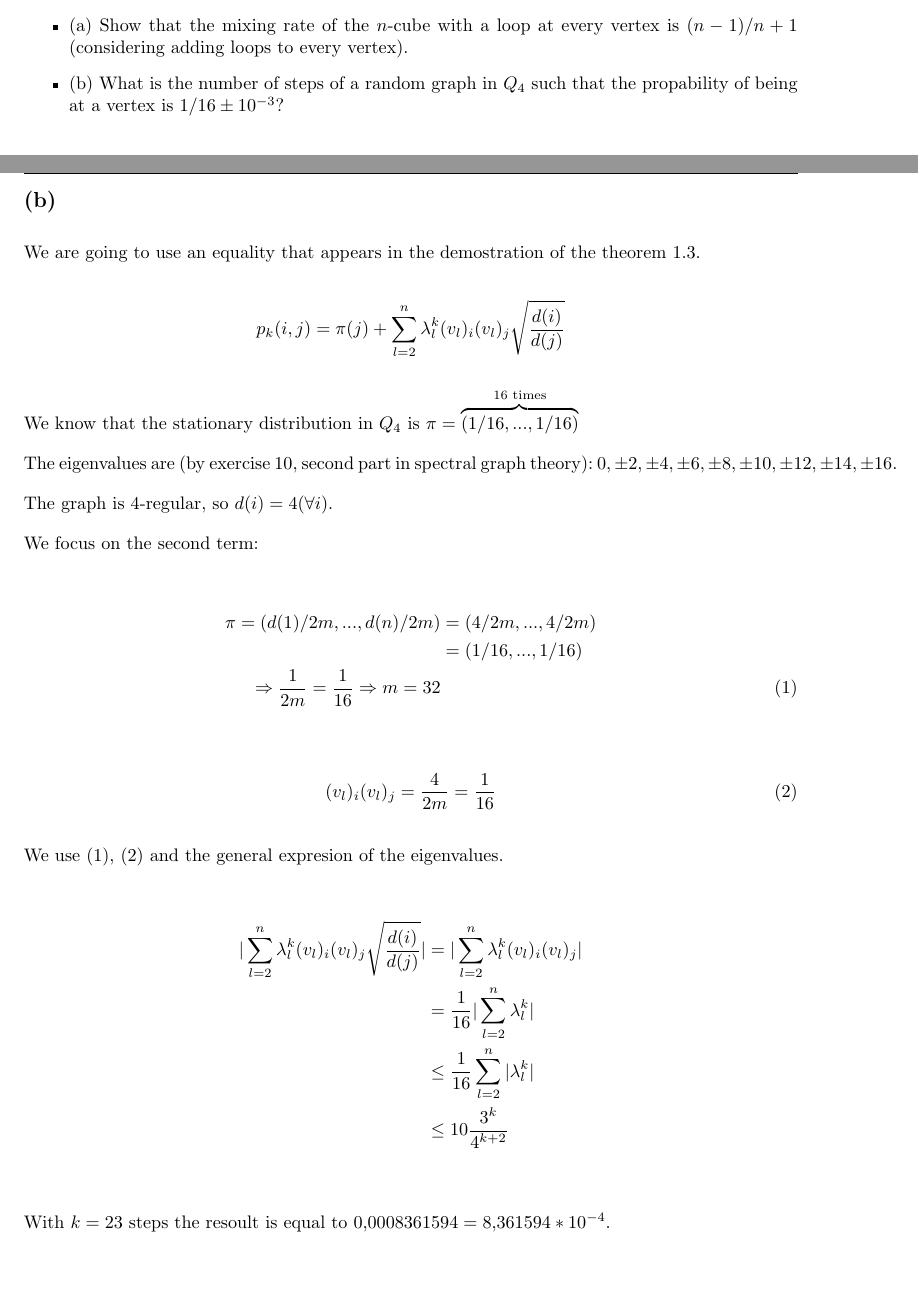
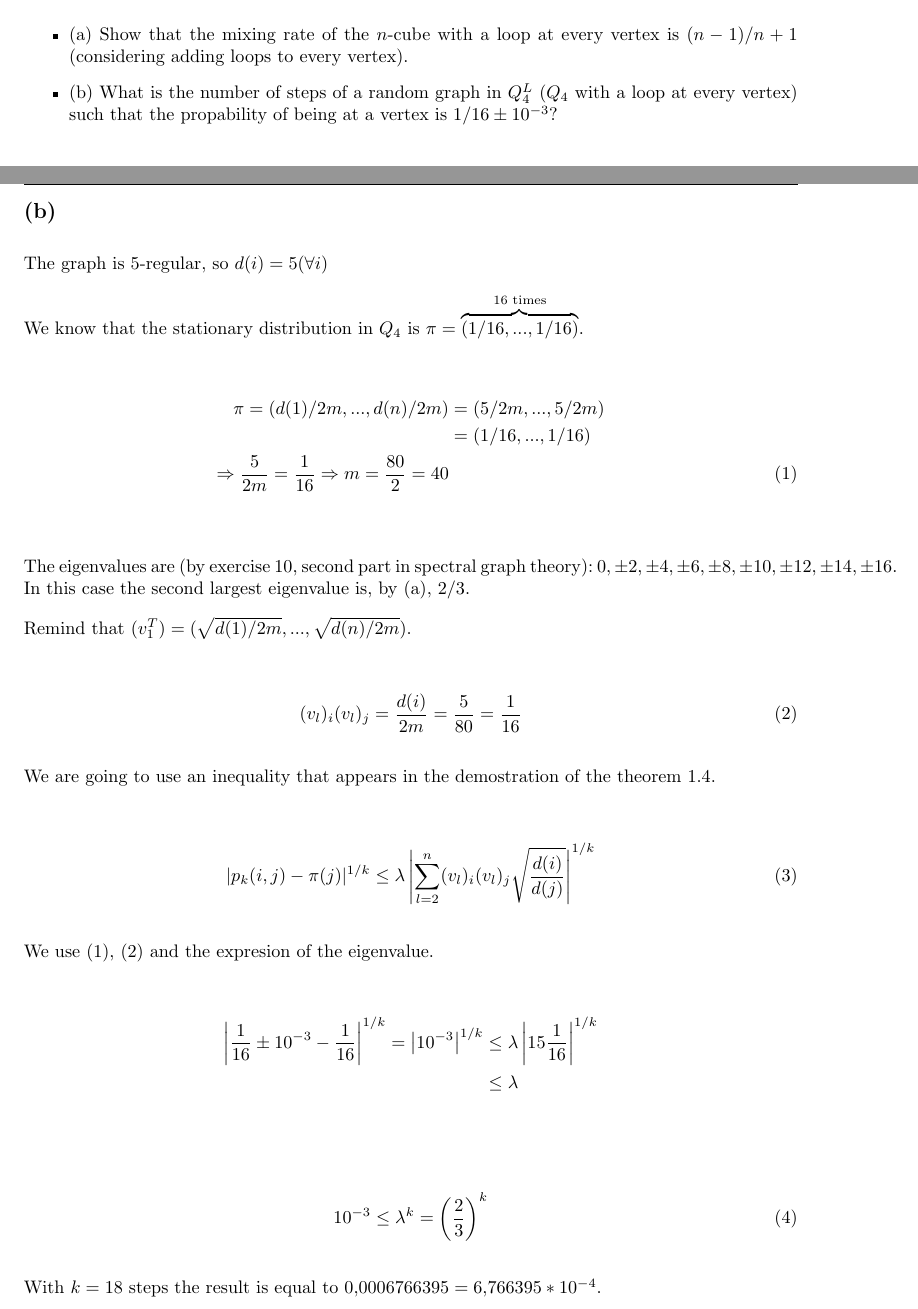
Before and after one commit to MGijon/Mathematical-Papers-and-Works, a LaTeX document (Graph Theory/Graph_Theory__Random_Walks_in_Graphs__Ej_1__MAMME_Q1_2017.tex): two parts of pages 1 and 2 of 3, joined at a grey line, cut so that both start at the same text, the shorter picture padded with empty space. Compiled offline with pdfLaTeX.

Commit message:
random walks

```diff
--- a/Graph Theory/Graph_Theory__Random_Walks_in_Graphs__Ej_1__MAMME_Q1_2017.tex
+++ b/Graph Theory/Graph_Theory__Random_Walks_in_Graphs__Ej_1__MAMME_Q1_2017.tex
@@ -47,7 +47,7 @@
 % ENUNCIADO
 \begin{itemize}
     \item (a) Show that the mixing rate of the $n$-cube with a loop at every vertex is $(n-1)/n + 1$ (considering adding loops to every vertex).
-    \item (b) What is the number of steps of a random graph in $Q_{4}$ such that the propability of being at a vertex is $1/16 \pm 10^{-3}$?
+    \item (b) What is the number of steps of a random graph in $Q_{4}^{L}$ ($Q_4$ with a loop at every vertex) such that the propability of being at a vertex is $1/16 \pm 10^{-3}$?
 \end{itemize}
 
 \noindent
@@ -83,34 +83,41 @@
 
 \subsection*{(b)}
 
-\noindent We are going to use an equality that appears in the demostration of the theorem 1.3.
+\noindent The graph is $5$-regular, so $d(i) = 5 (\forall i)$
 
-$$
-p_{k}(i, j) = \pi(j) + \sum_{l = 2}^{n} \lambda_{l}^{k}(v_l)_i (v_l)_j \sqrt{\frac{d(i)}{d(j)}}
-$$
-
-\noindent We know that the stationary distribution in $Q_4$ is $\pi = \overbrace{(1/16, ..., 1/16)}^{16 \text{ times}}$
-
-\noindent The eigenvalues are (by exercise 10, second part in spectral graph theory): $0, \pm 2, \pm 4, \pm 6, \pm 8, \pm 10, \pm 12, \pm 14, \pm 16$.
-
-\noindent The graph is $4$-regular, so $d(i) = 4 (\forall i)$.
-
-\noindent We focus on the second term:
+\noindent We know that the stationary distribution in $Q_4$ is $\pi = \overbrace{(1/16, ..., 1/16)}^{16 \text{ times}}$.
 
 \begin{align}
-     \nonumber \pi = (d(1)/2m, ..., d(n)/2m) & = (4/2m, ..., 4/2m) \\ \nonumber & = (1/16, ..., 1/16) \\  \Rightarrow \frac{1}{2m} = \frac{1}{16} \Rightarrow  m = 32\\ \nonumber
-\end{align}
-\begin{align}
-     (v_l)_i (v_l)_j = \frac{4}{2m} = \frac{1}{16}
+     \nonumber \pi = (d(1)/2m, ..., d(n)/2m) & = (5/2m, ..., 5/2m) \\ \nonumber & = (1/16, ..., 1/16) \\  \Rightarrow \frac{5}{2m} = \frac{1}{16} \Rightarrow  m = \frac{80}{2} = 40\\ \nonumber
 \end{align}
 
-\noindent We use (1), (2) and the general expresion of the eigenvalues.
+\noindent The eigenvalues are (by exercise 10, second part in spectral graph theory): $0, \pm 2, \pm 4, \pm 6, \pm 8, \pm 10, \pm 12, \pm 14, \pm 16$. In this case the second largest eigenvalue is, by (a), $2/3$.
+
+\noindent Remind that $(v_{1}^{T}) = (\sqrt{d(1)/2m}, ..., \sqrt{d(n)/2m})$.
 
 \begin{align}
-    \nonumber | \sum_{l = 2}^{n} \lambda_{l}^{k}(v_l)_i (v_l)_j \sqrt{\frac{d(i)}{d(j)}} | & = | \sum_{l = 2}^{n} \lambda_{l}^{k}(v_l)_i (v_l)_j | \\ \nonumber & =   \frac{1}{16} | \sum_{l = 2}^{n} \lambda_{l}^{k} | \\ \nonumber & \leq \frac{1}{16} \sum_{l = 2}^{n} | \lambda_{l}^{k} | \\ \nonumber & \leq 10  \frac{3^k}{4^{k+2}}\\ \nonumber
+     (v_l)_i (v_l)_j = \frac{d(i)}{2m} = \frac{5}{80} = \frac{1}{16}
 \end{align}
 
-\noindent With $k = 23$ steps the resoult is equal to $0.0008361594 = 8.361594 * 10^{-4}$.
+
+\noindent We are going to use an inequality that appears in the demostration of the theorem 1.4.
+
+\begin{align}
+|p_{k}(i, j) - \pi(j) |^{1/k} \leq \lambda \left| \sum_{l = 2}^{n} (v_l)_i (v_l)_j \sqrt{\frac{d(i)}{d(j)}} \right| ^{1/k}
+\end{align}
+
+
+\noindent We use (1), (2) and the expresion of the eigenvalue.
+
+\begin{align}
+    \nonumber \left| \frac{1}{16} \pm 10^{-3} - \frac{1}{16} \right|^{1/k} = \left|10^{-3} \right|^{1/k} & \leq \lambda \left| 15 \frac{1}{16} \right| ^{1/k} \\ \nonumber & \leq \lambda  \\ \nonumber
+\end{align}
+
+\begin{align}
+    10^{-3} \leq \lambda^k = \left( \frac{2}{3} \right)^k
+\end{align}
+
+\noindent With $k = 18$ steps the result is equal to $0.0006766395 = 6.766395 * 10^{-4}$.
 
 %%%%%%%%%%%%%%%%%%%%%%%%%%%%%%%%%%%%%%%%%%%%%%%%%%%%%%%%%%%%%%%%%%
 \newpage
```
Also changed, not shown: Graph Theory/Graph_Theory__Random_Walks_in_Graphs__Ej_1__MAMME_Q1_2017.pdf, Graph Theory/Graph_Theory__Random_Walks_in_Graphs__Ej_1__MAMME_Q1_2017.tex (14 more changed lines).
